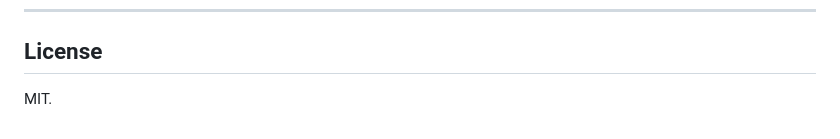
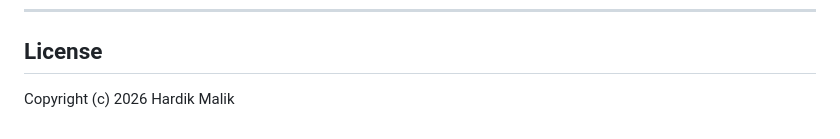
Before and after one commit to HardikMalik14/datapulse-engine, a Markdown page: README.md, the part around the change. Drawn GitHub-style.

```diff
--- a/README.md
+++ b/README.md
@@ -325,4 +325,4 @@ The suite is organised by the property it defends. The `TestLeakageGuards` class
 
 ## License
 
-MIT.
+Copyright (c) 2026 Hardik Malik
```
